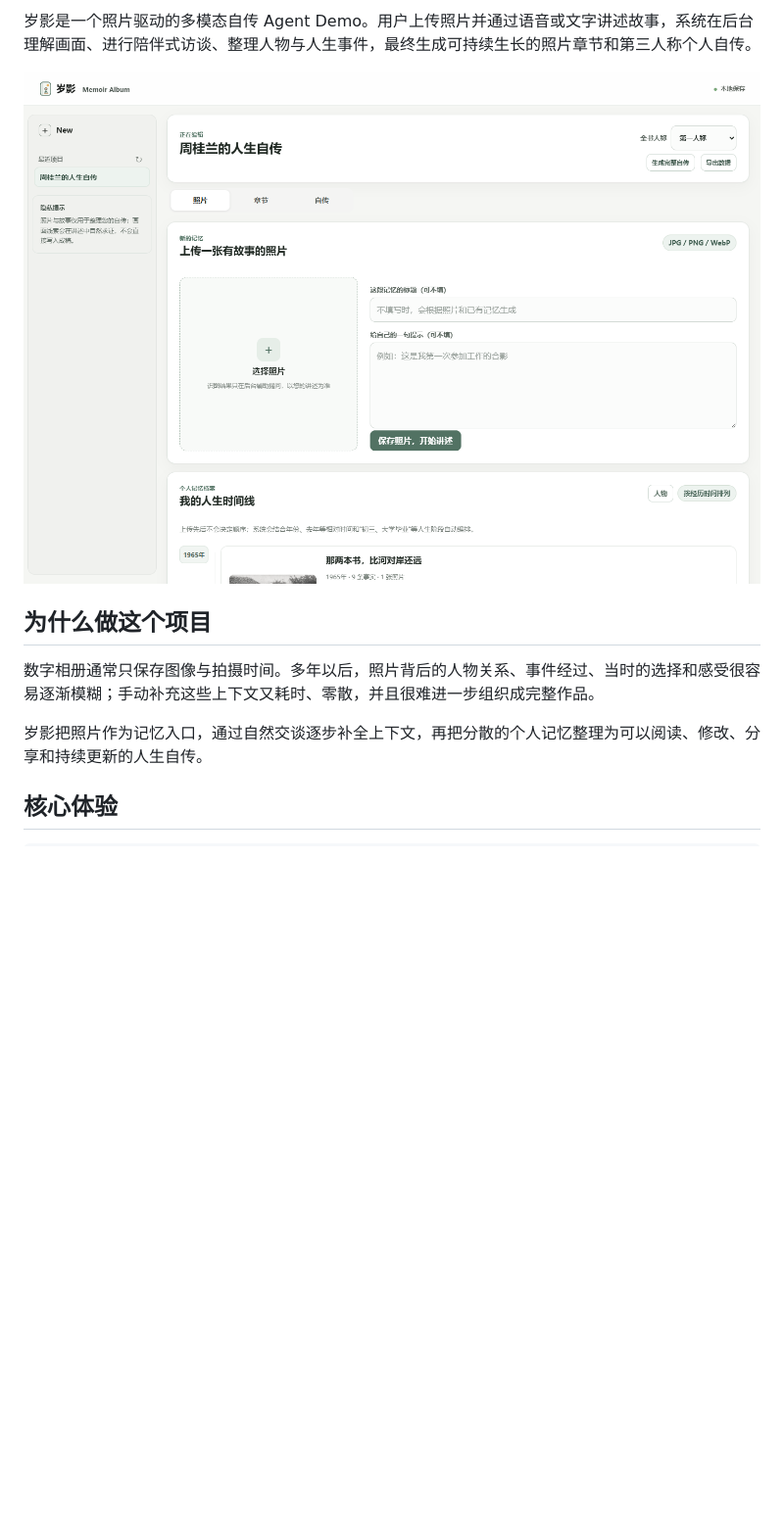
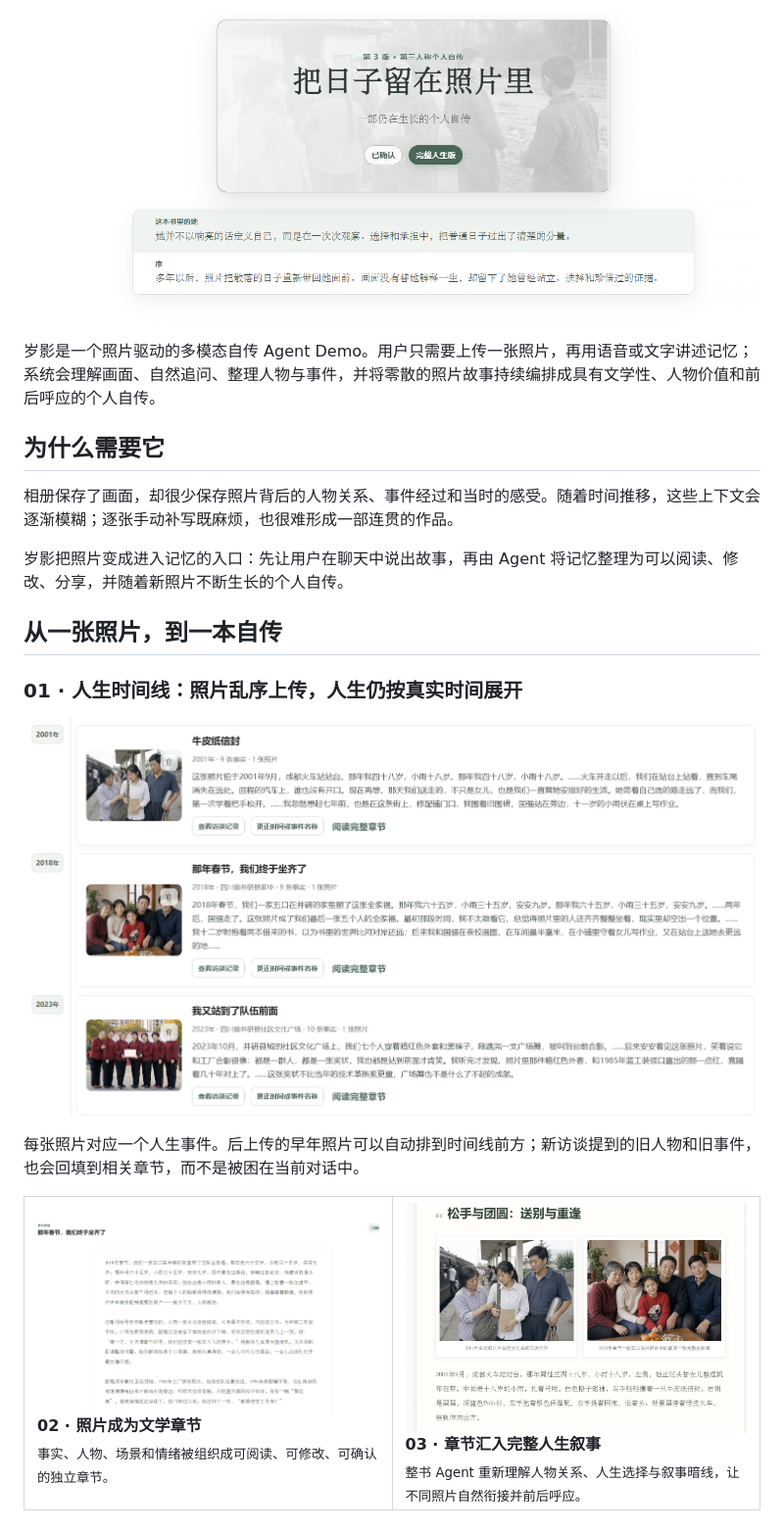
Before and after one commit to nghjjnjnf/memoir-album, a Markdown page: README.md, the part around the change printed below. Shown: that part at 98% size. Rendered like a GitHub page; pictures changed too: docs/showcase/01-life-timeline.png (added), docs/showcase/02-chapter-reading.png (added), docs/showcase/03-autobiography-cover.png (added); blank space fills up the shorter version.

Commit message:
feat: publish polished memoir showcase

```diff
--- a/README.md
+++ b/README.md
@@ -4,12 +12,38 @@
 
-岁影是一个照片驱动的多模态自传 Agent Demo。用户上传照片并通过语音或文字讲述故事，系统在后台理解画面、进行陪伴式访谈、整理人物与人生事件，最终生成可持续生长的照片章节和第三人称个人自传。
+<p align="center">
+  <img src="docs/showcase/03-autobiography-cover.png" width="900" alt="岁影生成的第三人称完整自传封面">
+</p>
 
-![照片与人生时间线](outputs/github-demo-timeline.png)
+岁影是一个照片驱动的多模态自传 Agent Demo。用户只需要上传一张照片，再用语音或文字讲述记忆；系统会理解画面、自然追问、整理人物与事件，并将零散的照片故事持续编排成具有文学性、人物价值和前后呼应的个人自传。
 
-## 为什么做这个项目
+## 为什么需要它
 
-数字相册通常只保存图像与拍摄时间。多年以后，照片背后的人物关系、事件经过、当时的选择和感受很容易逐渐模糊；手动补充这些上下文又耗时、零散，并且很难进一步组织成完整作品。
+相册保存了画面，却很少保存照片背后的人物关系、事件经过和当时的感受。随着时间推移，这些上下文会逐渐模糊；逐张手动补写既麻烦，也很难形成一部连贯的作品。
 
-岁影把照片作为记忆入口，通过自然交谈逐步补全上下文，再把分散的个人记忆整理为可以阅读、修改、分享和持续更新的人生自传。
+岁影把照片变成进入记忆的入口：先让用户在聊天中说出故事，再由 Agent 将记忆整理为可以阅读、修改、分享，并随着新照片不断生长的个人自传。
 
-## 核心体验
+## 从一张照片，到一本自传
+
+### 01 · 人生时间线：照片乱序上传，人生仍按真实时间展开
+
+<p align="center">
+  <img src="docs/showcase/01-life-timeline.png" width="100%" alt="照片、人物和故事组成的人生时间线">
+</p>
+
+每张照片对应一个人生事件。后上传的早年照片可以自动排到时间线前方；新访谈提到的旧人物和旧事件，也会回填到相关章节，而不是被困在当前对话中。
+
+<table>
+  <tr>
+    <td width="50%" valign="top">
+      <img src="docs/showcase/02-chapter-reading.png" width="100%" alt="照片故事生成的文学章节">
+      <br><strong>02 · 照片成为文学章节</strong><br>
+      <sub>事实、人物、场景和情绪被组织成可阅读、可修改、可确认的独立章节。</sub>
+    </td>
+    <td width="50%" valign="top">
+      <img src="docs/showcase/04-cross-chapter-narrative.png" width="100%" alt="完整自传中的照片与跨章叙事">
+      <br><strong>03 · 章节汇入完整人生叙事</strong><br>
+      <sub>整书 Agent 重新理解人物关系、人生选择与叙事暗线，让不同照片自然衔接并前后呼应。</sub>
+    </td>
+  </tr>
+</table>
+
```
Also changed, not shown: other parts of README.md (+28 -21 lines), 10 other files.
